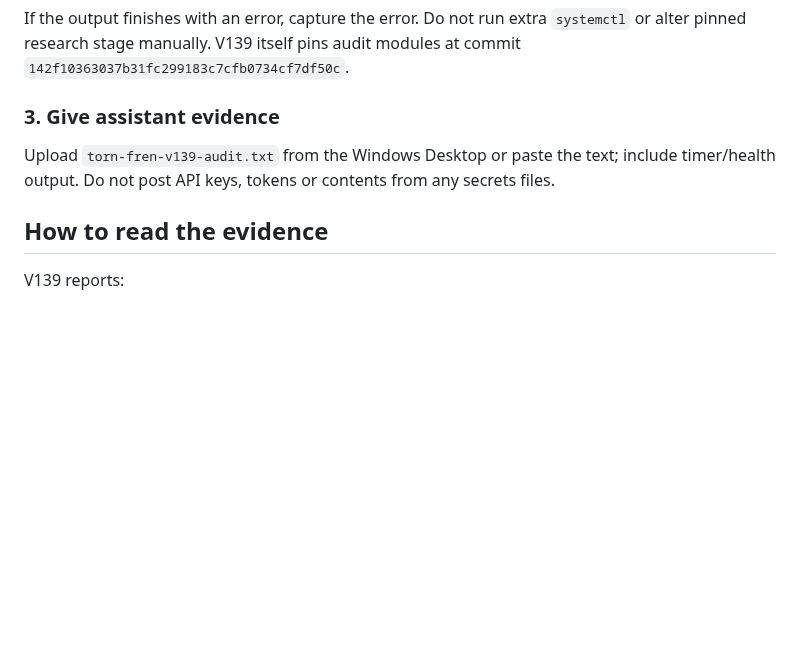
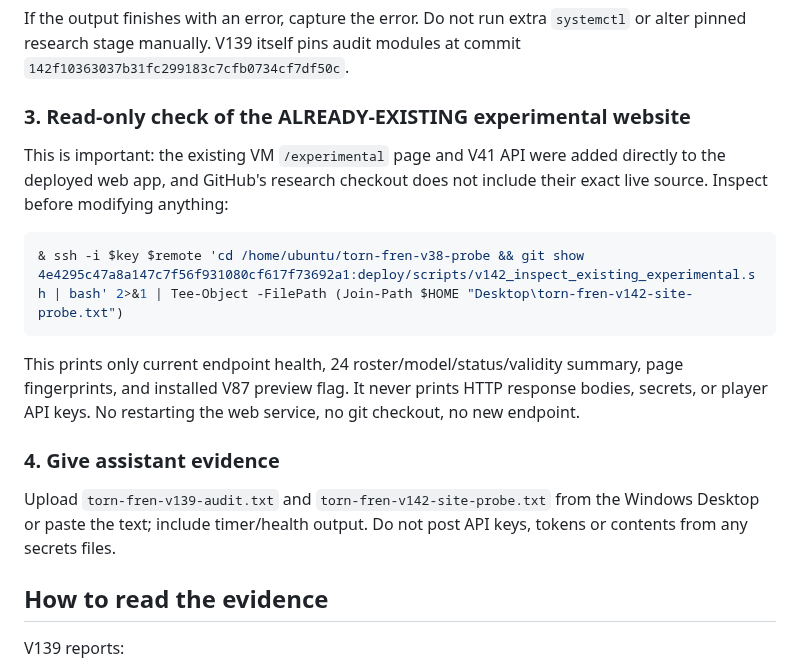
Before and after one commit to fungjkTorn/torn-fren, a Markdown page: docs/home_vm_actions_20261012.md, the part around the change. Drawn GitHub-style; blank space fills up the shorter version.

Commit message:
docs: preserve extra read-only check of existing VM experimental page

````diff
--- a/docs/home_vm_actions_20261012.md
+++ b/docs/home_vm_actions_20261012.md
@@ -45,10 +45,25 @@ If the output finishes with an error, capture the error. Do not run extra
 `systemctl` or alter pinned research stage manually. V139 itself pins audit
 modules at commit `142f10363037b31fc299183c7cfb0734cf7df50c`.
 
-### 3. Give assistant evidence
+### 3. Read-only check of the ALREADY-EXISTING experimental website
 
-Upload `torn-fren-v139-audit.txt` from the Windows Desktop or paste the
-text; include timer/health output. Do not post API keys, tokens or contents
+This is important: the existing VM `/experimental` page and V41 API
+were added directly to the deployed web app, and GitHub's research checkout
+does not include their exact live source. Inspect before modifying anything:
+
+```powershell
+& ssh -i $key $remote 'cd /home/ubuntu/torn-fren-v38-probe && git show 4e4295c47a8a147c7f56f931080cf617f73692a1:deploy/scripts/v142_inspect_existing_experimental.sh | bash' 2>&1 | Tee-Object -FilePath (Join-Path $HOME "Desktop\torn-fren-v142-site-probe.txt")
+```
+
+This prints only current endpoint health, 24 roster/model/status/validity
+summary, page fingerprints, and installed V87 preview flag. It never
+prints HTTP response bodies, secrets, or player API keys. No restarting
+the web service, no git checkout, no new endpoint.
+
+### 4. Give assistant evidence
+
+Upload `torn-fren-v139-audit.txt` and `torn-fren-v142-site-probe.txt`
+from the Windows Desktop or paste the text; include timer/health output. Do not post API keys, tokens or contents
 from any secrets files.
 
 ## How to read the evidence
````
